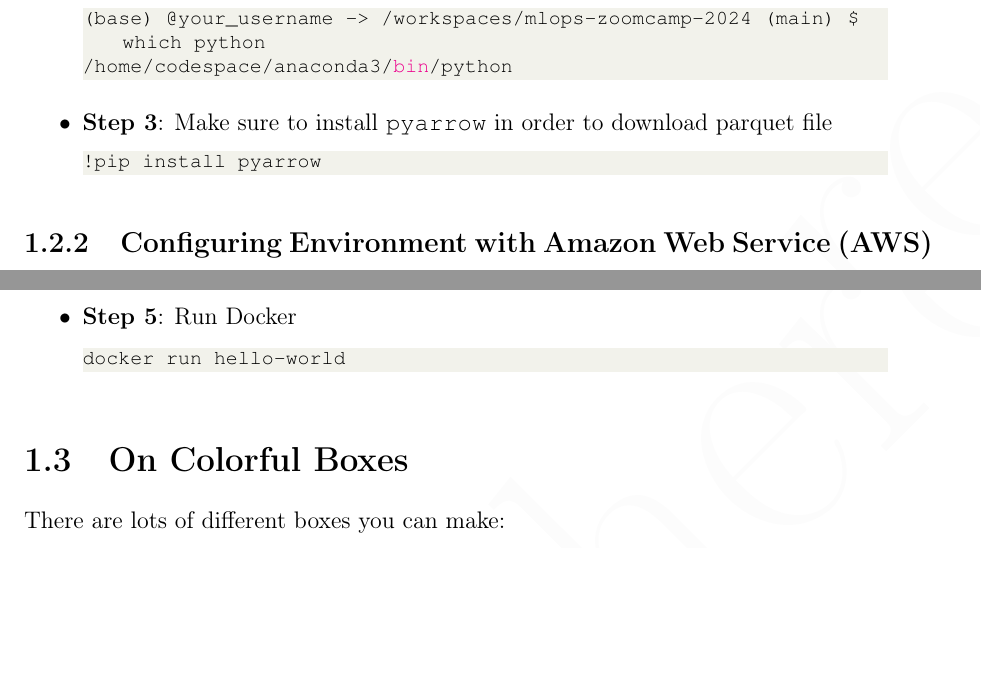
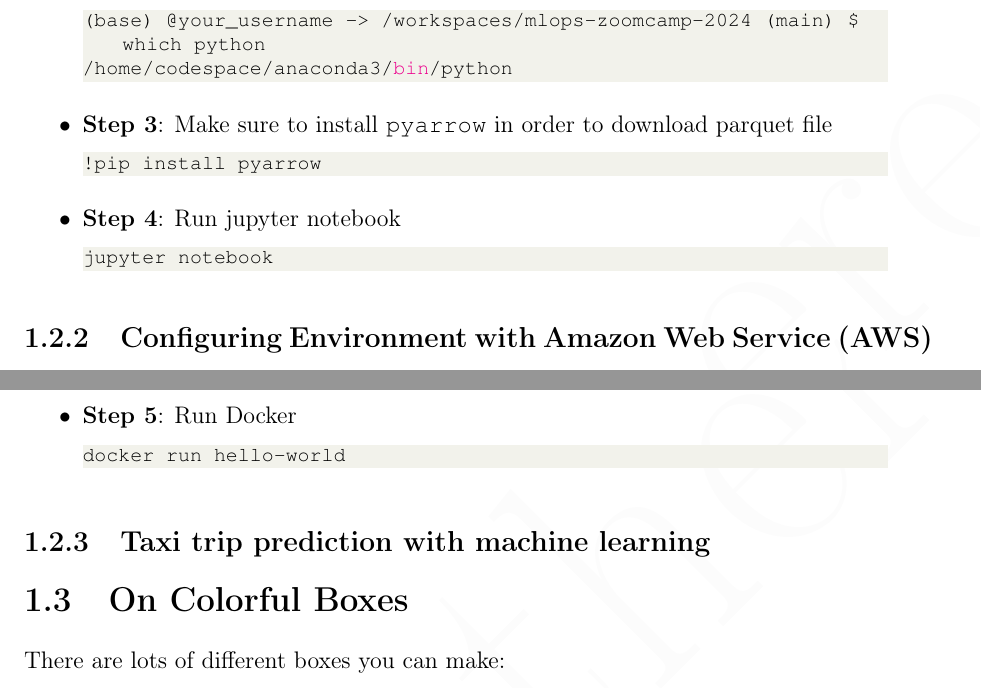
Before and after one commit to chuksoo/mlops-zoomcamp-2025, a LaTeX thesis (notes/LaTeX/MLOps.tex): two parts of pages 6 and 7 of 9, joined at a grey line, cut so that both start at the same text, the shorter picture padded with empty space. Compiled offline with pdfLaTeX.

Commit message:
Updated MLOps notes

```diff
--- a/notes/LaTeX/MLOps.tex
+++ b/notes/LaTeX/MLOps.tex
@@ -147,6 +147,10 @@ After installing Anaconda, initialize it. In a new terminal, confirm that Anacon
 \begin{lstlisting}[language=python, numbers=none]
 !pip install pyarrow
 \end{lstlisting}
+\item \textbf{Step 4}: Run jupyter notebook
+\begin{lstlisting}[language=python, numbers=none]
+jupyter notebook
+\end{lstlisting}
 \end{itemize}
 
 \subsection{Configuring Environment with Amazon Web Service (AWS)}
@@ -204,7 +208,7 @@ docker run hello-world
 \end{lstlisting}
 \end{itemize}
 
-
+\subsection{Taxi trip prediction with machine learning}
 
 
 \section{On Colorful Boxes}
```
Also changed, not shown: notes/LaTeX/MLOps.pdf, 1 other file.
